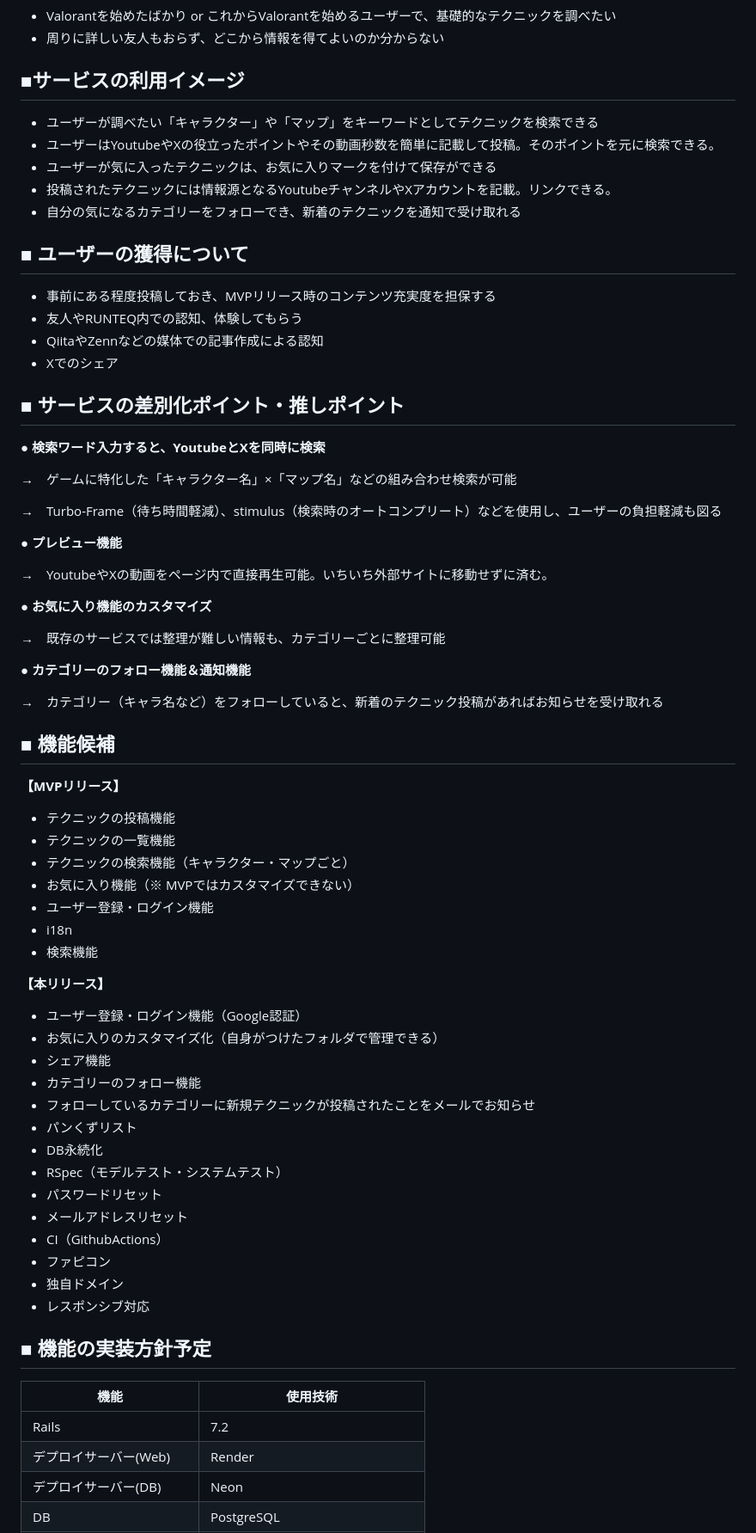
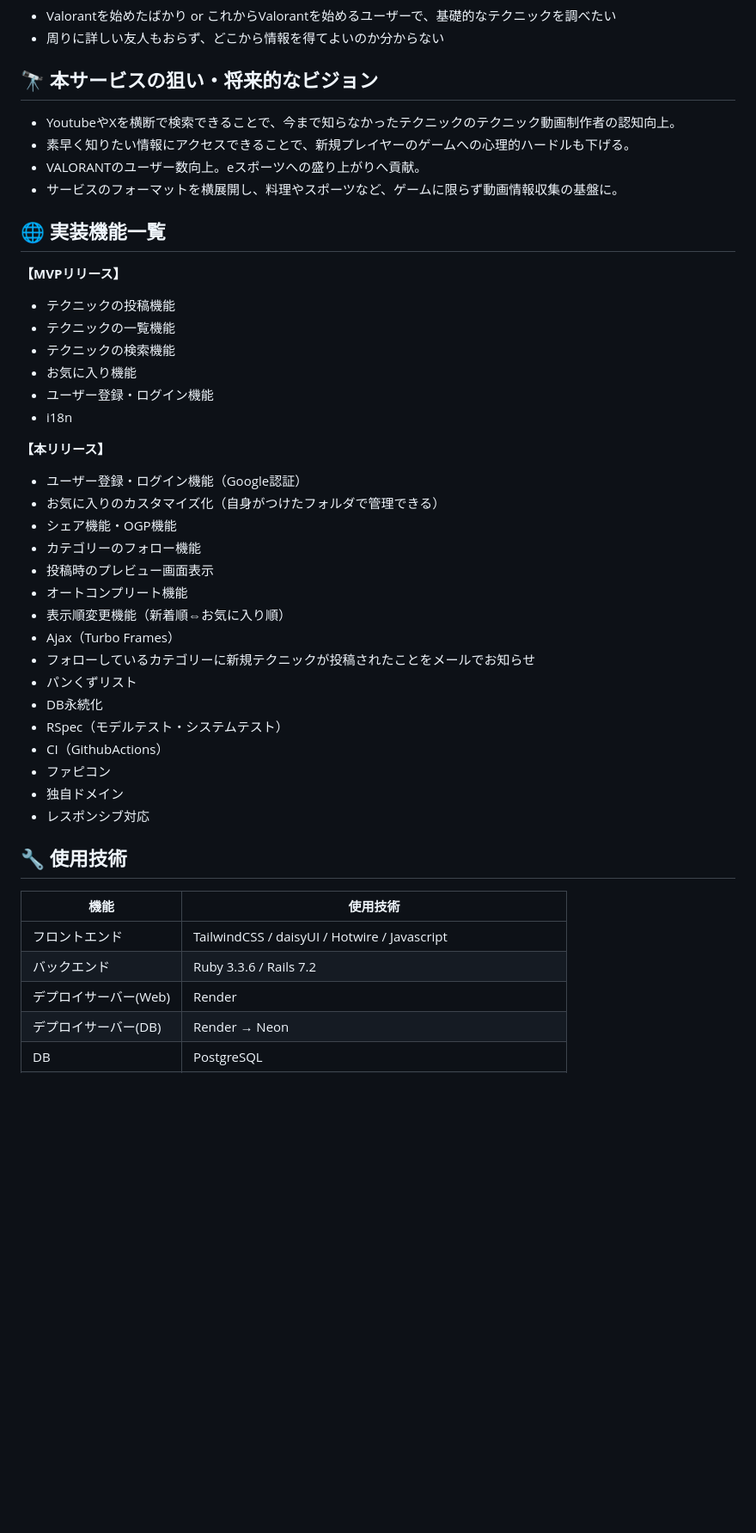
Before and after one commit to kohei-financier/V-TACTICS, a Markdown page: README.md, the part around the change printed below. Shown: that part at 86% size. GitHub-like rendering; blank space fills up the shorter version.

```diff
--- a/README.md
+++ b/README.md
@@ -44,73 +74,46 @@ Valorantには、エイムの練習法やキャラクターのスキルの使い
   - Valorantを始めたばかり or これからValorantを始めるユーザーで、基礎的なテクニックを調べたい
   - 周りに詳しい友人もおらず、どこから情報を得てよいのか分からない
 
-## ■サービスの利用イメージ
+## 🔭 本サービスの狙い・将来的なビジョン
 
-- ユーザーが調べたい「キャラクター」や「マップ」をキーワードとしてテクニックを検索できる
-- ユーザーはYoutubeやXの役立ったポイントやその動画秒数を簡単に記載して投稿。そのポイントを元に検索できる。
-- ユーザーが気に入ったテクニックは、お気に入りマークを付けて保存ができる
-- 投稿されたテクニックには情報源となるYoutubeチャンネルやXアカウントを記載。リンクできる。
-- 自分の気になるカテゴリーをフォローでき、新着のテクニックを通知で受け取れる
+- YoutubeやXを横断で検索できることで、今まで知らなかったテクニックのテクニック動画制作者の認知向上。
+- 素早く知りたい情報にアクセスできることで、新規プレイヤーのゲームへの心理的ハードルも下げる。
+- VALORANTのユーザー数向上。eスポーツへの盛り上がりへ貢献。
+- サービスのフォーマットを横展開し、料理やスポーツなど、ゲームに限らず動画情報収集の基盤に。
 
-## ■ ユーザーの獲得について
-
-- 事前にある程度投稿しておき、MVPリリース時のコンテンツ充実度を担保する
-- 友人やRUNTEQ内での認知、体験してもらう
-- QiitaやZennなどの媒体での記事作成による認知
-- Xでのシェア
-
-## ■ サービスの差別化ポイント・推しポイント
-
-**● 検索ワード入力すると、YoutubeとXを同時に検索**
-
-→　ゲームに特化した「キャラクター名」×「マップ名」などの組み合わせ検索が可能
-
-→　Turbo-Frame（待ち時間軽減）、stimulus（検索時のオートコンプリート）などを使用し、ユーザーの負担軽減も図る
-
-**● プレビュー機能**
-
-→　YoutubeやXの動画をページ内で直接再生可能。いちいち外部サイトに移動せずに済む。
-
-**● お気に入り機能のカスタマイズ**
-
-→　既存のサービスでは整理が難しい情報も、カテゴリーごとに整理可能
-
-**● カテゴリーのフォロー機能＆通知機能**
-
-→　カテゴリー（キャラ名など）をフォローしていると、新着のテクニック投稿があればお知らせを受け取れる
-
-## ■ 機能候補
+## 🌐 実装機能一覧
 
 **【MVPリリース】**
 - テクニックの投稿機能
 - テクニックの一覧機能
-- テクニックの検索機能（キャラクター・マップごと）
-- お気に入り機能（※ MVPではカスタマイズできない）
+- テクニックの検索機能
+- お気に入り機能
 - ユーザー登録・ログイン機能
 - i18n
-- 検索機能
-
 
 **【本リリース】**
 - ユーザー登録・ログイン機能（Google認証）
 - お気に入りのカスタマイズ化（自身がつけたフォルダで管理できる）
-- シェア機能
+- シェア機能・OGP機能
 - カテゴリーのフォロー機能
+- 投稿時のプレビュー画面表示
+- オートコンプリート機能
+- 表示順変更機能（新着順⇔お気に入り順）
+- Ajax（Turbo Frames）
 - フォローしているカテゴリーに新規テクニックが投稿されたことをメールでお知らせ
 - パンくずリスト
 - DB永続化
 - RSpec（モデルテスト・システムテスト）
-- パスワードリセット
-- メールアドレスリセット
 - CI（GithubActions）
 - ファピコン
 - 独自ドメイン
 - レスポンシブ対応
 
-## ■ 機能の実装方針予定
+## 🔧 使用技術
 | 機能            | 使用技術                                               |
 |----------------|--------------------------------------------------------|
-| Rails   | 7.2        |
+| フロントエンド   | TailwindCSS / daisyUI / Hotwire / Javascript  |
+| バックエンド   | Ruby 3.3.6 / Rails 7.2   |
 | デプロイサーバー(Web)   | Render        |
-| デプロイサーバー(DB)   | Neon        |
+| デプロイサーバー(DB)   | Render → Neon        |
 | DB   | PostgreSQL        |
```
Also changed, not shown: other parts of README.md (+50 -23 lines).
